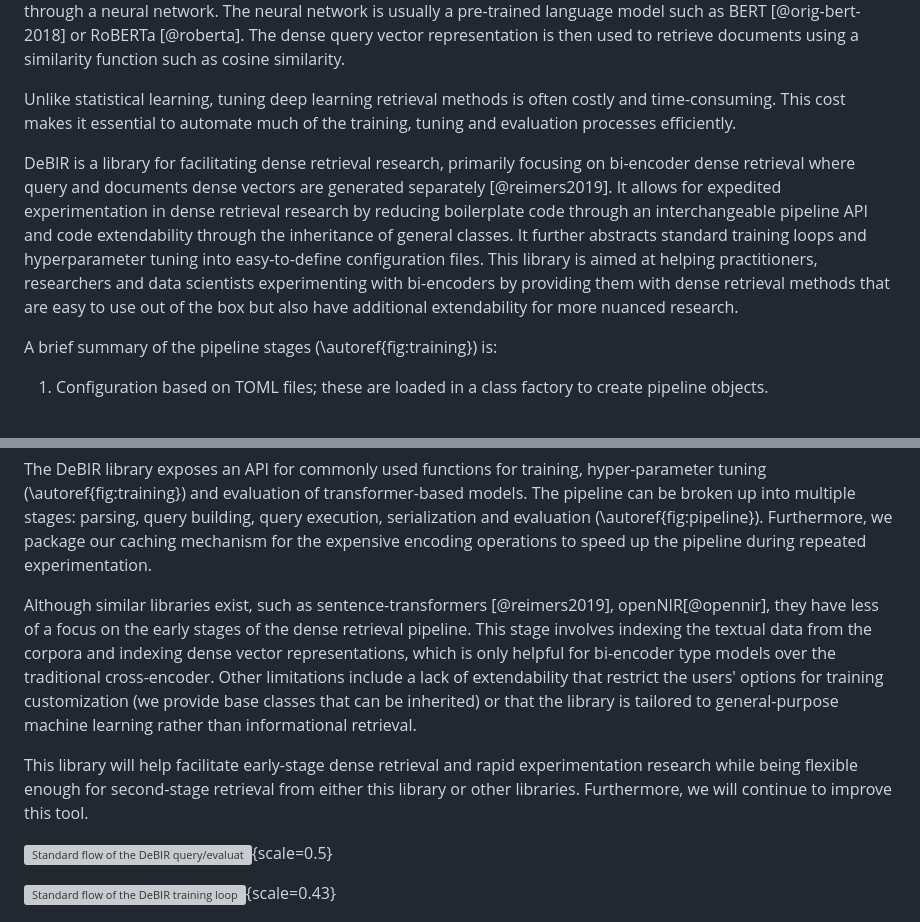
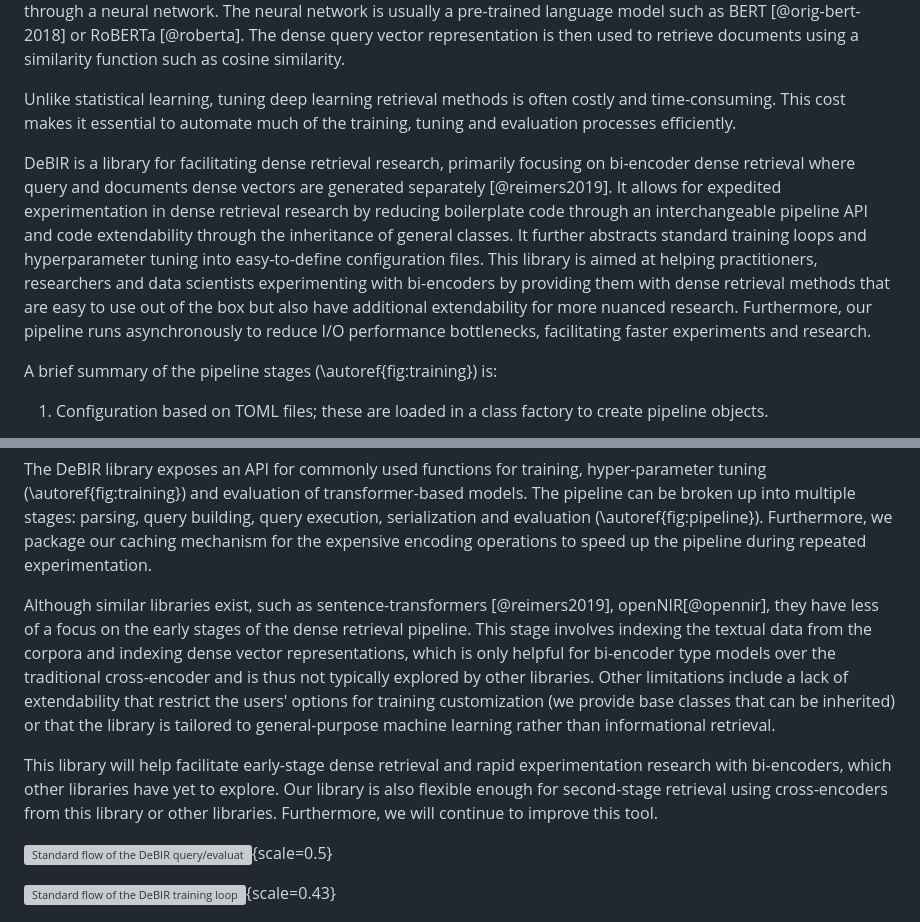
Before and after one commit to Ayuei/DeBEIR, a Markdown page: paper.md, 2 parts joined by grey strips. GitHub-like rendering; grey boxes are pictures that could not be loaded.

Commit message:
Further clarification of statement of need

```diff
--- a/paper.md
+++ b/paper.md
@@ -35,7 +35,7 @@ Information Retrieval (IR) is the task of retrieving documents given a query or
 
 Unlike statistical learning, tuning deep learning retrieval methods is often costly and time-consuming. This cost makes it essential to automate much of the training, tuning and evaluation processes efficiently.
 
-DeBIR is a library for facilitating dense retrieval research, primarily focusing on bi-encoder dense retrieval where query and documents dense vectors are generated separately [@reimers2019]. It allows for expedited experimentation in dense retrieval research by reducing boilerplate code through an interchangeable pipeline API and code extendability through the inheritance of general classes. It further abstracts standard training loops and hyperparameter tuning into easy-to-define configuration files. This library is aimed at helping practitioners, researchers and data scientists experimenting with bi-encoders by providing them with dense retrieval methods that are easy to use out of the box but also have additional extendability for more nuanced research.
+DeBIR is a library for facilitating dense retrieval research, primarily focusing on bi-encoder dense retrieval where query and documents dense vectors are generated separately [@reimers2019]. It allows for expedited experimentation in dense retrieval research by reducing boilerplate code through an interchangeable pipeline API and code extendability through the inheritance of general classes. It further abstracts standard training loops and hyperparameter tuning into easy-to-define configuration files. This library is aimed at helping practitioners, researchers and data scientists experimenting with bi-encoders by providing them with dense retrieval methods that are easy to use out of the box but also have additional extendability for more nuanced research. Furthermore, our pipeline runs asynchronously to reduce I/O performance bottlenecks, facilitating faster experiments and research.
 
 A brief summary of the pipeline stages (\autoref{fig:training}) is:
 
@@ -65,9 +65,9 @@ DeBIR is a library that mainly facilitates bi-encoder research (where query and
 
 The DeBIR library exposes an API for commonly used functions for training, hyper-parameter tuning (\autoref{fig:training}) and evaluation of transformer-based models. The pipeline can be broken up into multiple stages: parsing, query building, query execution, serialization and evaluation (\autoref{fig:pipeline}). Furthermore, we package our caching mechanism for the expensive encoding operations to speed up the pipeline during repeated experimentation.
 
-Although similar libraries exist, such as sentence-transformers [@reimers2019], openNIR[@opennir], they have less of a focus on the early stages of the dense retrieval pipeline. This stage involves indexing the textual data from the corpora and indexing dense vector representations, which is only helpful for bi-encoder type models over the traditional cross-encoder. Other limitations include a lack of extendability that restrict the users' options for training customization (we provide base classes that can be inherited) or that the library is tailored to general-purpose machine learning rather than informational retrieval.
+Although similar libraries exist, such as sentence-transformers [@reimers2019], openNIR[@opennir], they have less of a focus on the early stages of the dense retrieval pipeline. This stage involves indexing the textual data from the corpora and indexing dense vector representations, which is only helpful for bi-encoder type models over the traditional cross-encoder and is thus not typically explored by other libraries. Other limitations include a lack of extendability that restrict the users' options for training customization (we provide base classes that can be inherited) or that the library is tailored to general-purpose machine learning rather than informational retrieval.
 
-This library will help facilitate early-stage dense retrieval and rapid experimentation research while being flexible enough for second-stage retrieval from either this library or other libraries. Furthermore, we will continue to improve this tool.
+This library will help facilitate early-stage dense retrieval and rapid experimentation research with bi-encoders, which other libraries have yet to explore. Our library is also flexible enough for second-stage retrieval using cross-encoders from this library or other libraries. Furthermore, we will continue to improve this tool.
 
 ![Standard flow of the DeBIR query/evaluation loop.\label{fig:pipeline}](pipeline.pdf){scale=0.5}
 
```
